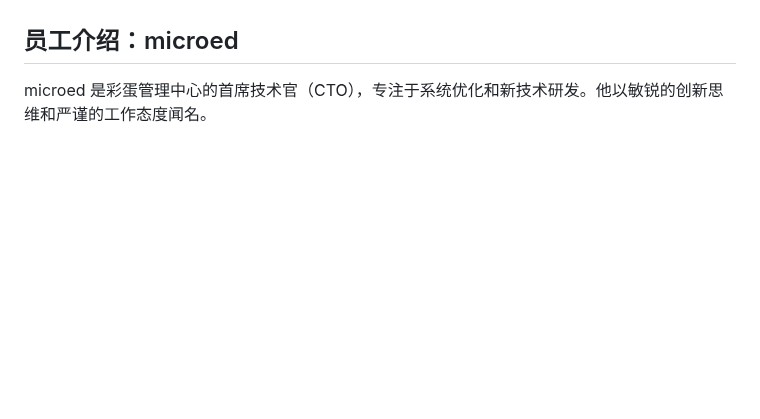
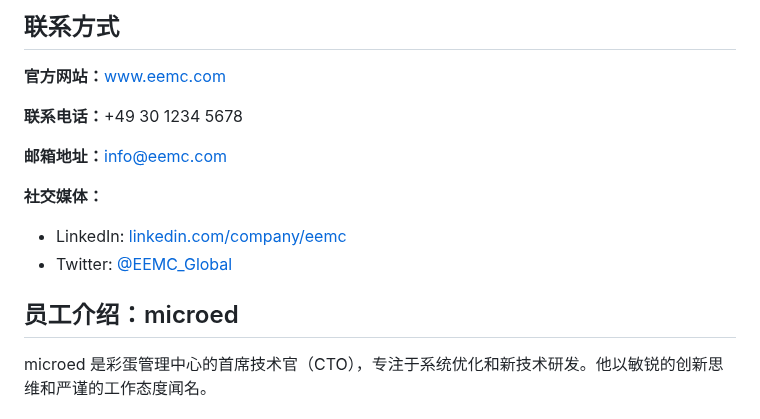
Before and after one commit to microededt/666, a Markdown page: README.md, the part around one of its changes. Rendered like a GitHub page; blank space fills up the shorter version.

```diff
--- a/README.md
+++ b/README.md
@@ -115,3 +193,14 @@
+<section id="contact-info">
+    <h2>联系方式</h2>
+    <p><strong>官方网站：</strong><a href="https://www.eemc.com" target="_blank">www.eemc.com</a></p>
+    <p><strong>联系电话：</strong>+49 30 1234 5678</p>
+    <p><strong>邮箱地址：</strong><a href="mailto:info@eemc.com">info@eemc.com</a></p>
+    <p><strong>社交媒体：</strong></p>
+    <ul>
+        <li>LinkedIn: <a href="https://linkedin.com/company/eemc" target="_blank">linkedin.com/company/eemc</a></li>
+        <li>Twitter: <a href="https://twitter.com/EEMC_Global" target="_blank">@EEMC_Global</a></li>
+    </ul>
+</section>
         <section id="employee-microed">
             <h2>员工介绍：microed</h2>
             <p>microed 是彩蛋管理中心的首席技术官（CTO），专注于系统优化和新技术研发。他以敏锐的创新思维和严谨的工作态度闻名。</p>
```
Also changed, not shown: other parts of README.md (+82 -4 lines).
